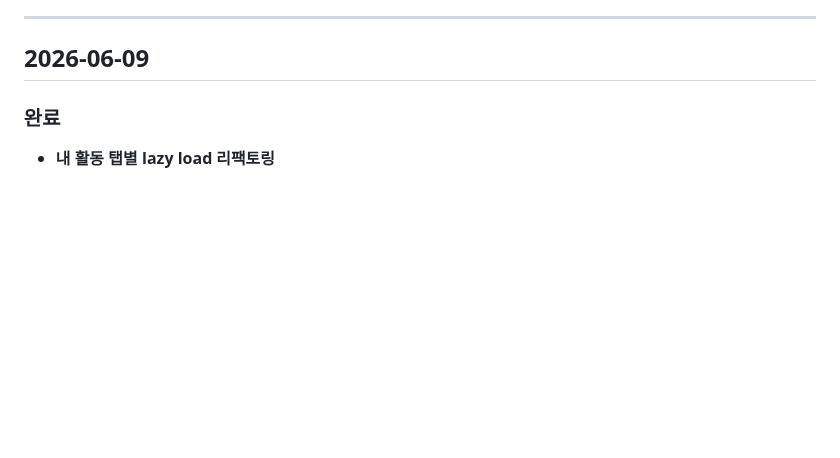
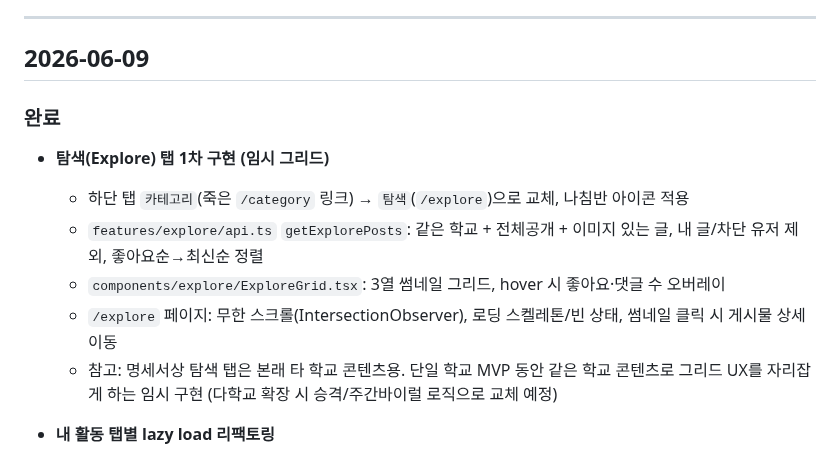
Before and after one commit to i-just-wokeup/univer, a Markdown page: docs/WORKLOG.md, the part around the change. Rendered like a GitHub page; blank space fills up the shorter version.

Commit message:
docs: 탐색 탭 1차 구현 내용 문서 반영
- docs/WORKLOG.md: 탐색 탭 임시 그리드 구현 완료 내용 추가
- docs/PLAN.md: 탐색 탭 1차 완료 체크, 본 기능은 다학교 확장 시로 명시

Co-Authored-By: Claude Sonnet 4.6 <noreply@anthropic.com>

```diff
--- a/docs/WORKLOG.md
+++ b/docs/WORKLOG.md
@@ -7,6 +7,12 @@
 ## 2026-06-09
 
 ### 완료
+- **탐색(Explore) 탭 1차 구현 (임시 그리드)**
+  - 하단 탭 `카테고리`(죽은 `/category` 링크) → `탐색`(`/explore`)으로 교체, 나침반 아이콘 적용
+  - `features/explore/api.ts` `getExplorePosts`: 같은 학교 + 전체공개 + 이미지 있는 글, 내 글/차단 유저 제외, 좋아요순→최신순 정렬
+  - `components/explore/ExploreGrid.tsx`: 3열 썸네일 그리드, hover 시 좋아요·댓글 수 오버레이
+  - `/explore` 페이지: 무한 스크롤(IntersectionObserver), 로딩 스켈레톤/빈 상태, 썸네일 클릭 시 게시물 상세 이동
+  - 참고: 명세서상 탐색 탭은 본래 타 학교 콘텐츠용. 단일 학교 MVP 동안 같은 학교 콘텐츠로 그리드 UX를 자리잡게 하는 임시 구현 (다학교 확장 시 승격/주간바이럴 로직으로 교체 예정)
 - **내 활동 탭별 lazy load 리팩토링**
   - `/settings/activity` 진입 시 기본 탭인 스토리만 먼저 조회하도록 변경
   - 저장됨/좋아요/댓글/즐겨찾기는 각 탭 최초 클릭 시 해당 데이터만 조회하도록 변경
```
Also changed, not shown: docs/PLAN.md (+1 -1 lines).
